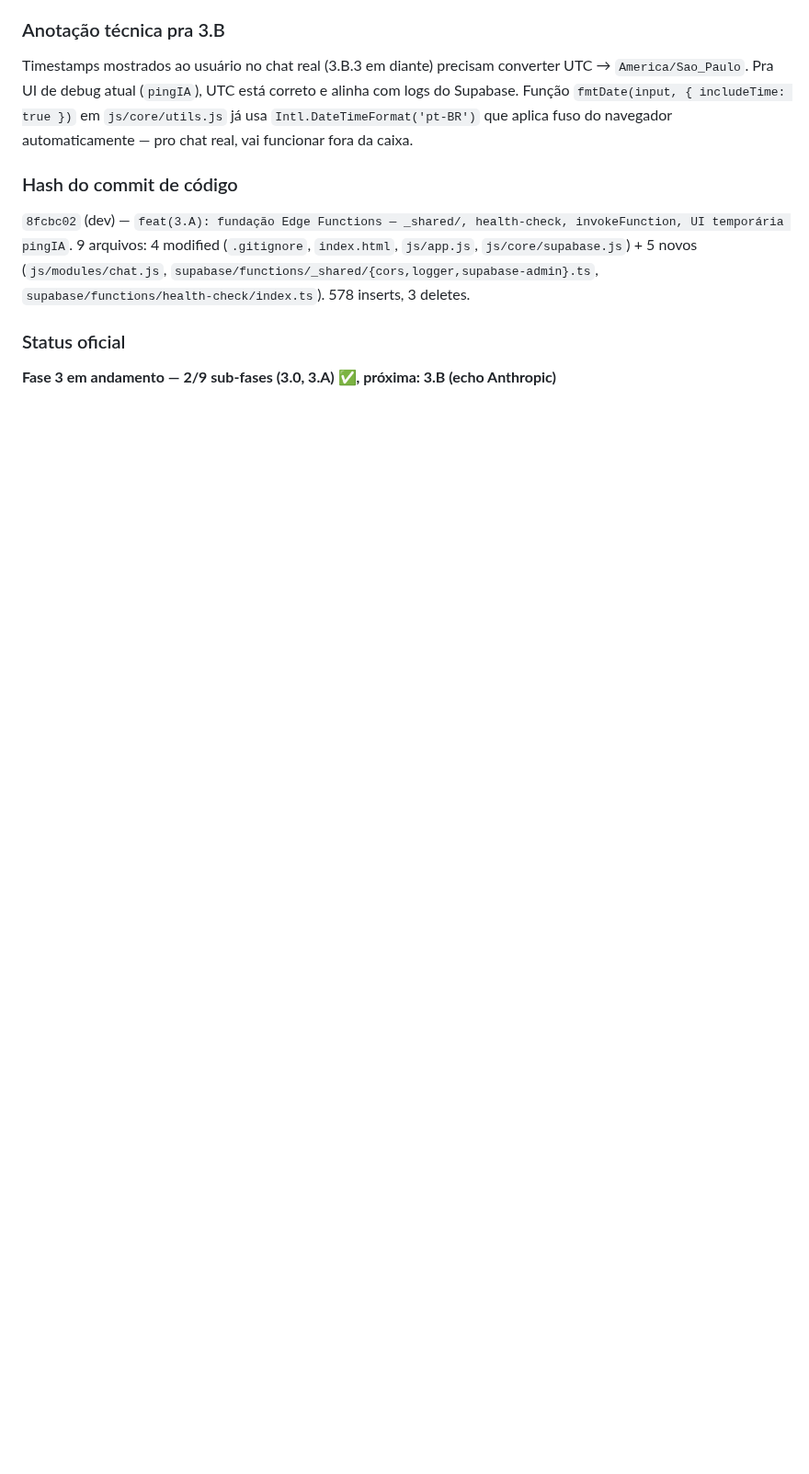
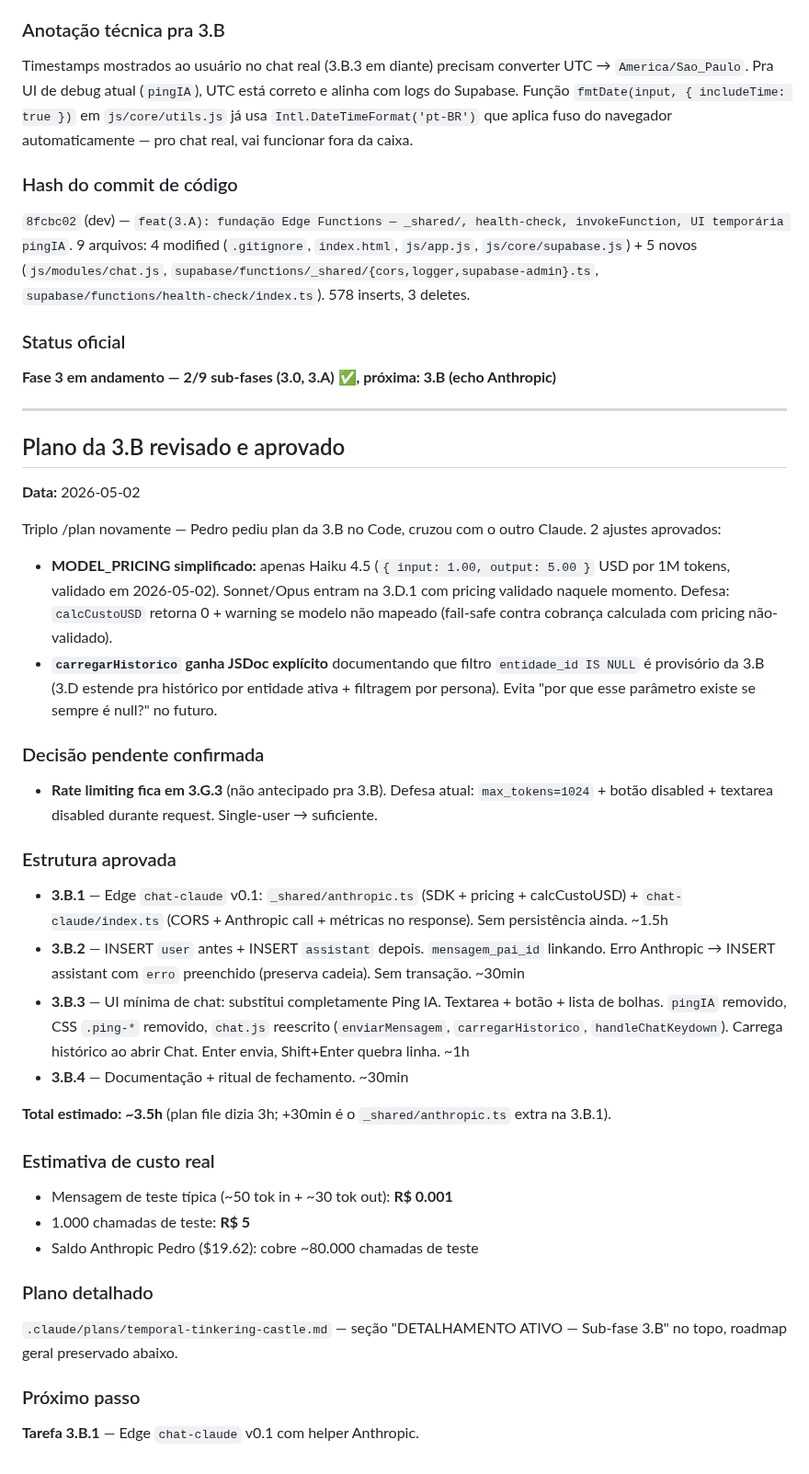
Before and after one commit to pedropertel/assistente-v4, a Markdown page: 080 - Dev Log/Dev Log — 2026-05.md, the part around the change. Shown at 92% size. Drawn GitHub-style; blank space fills up the shorter version.

Commit message:
docs(3.B): plano detalhado oficializado — MODEL_PRICING limitado a Haiku, JSDoc carregarHistorico, rate limit confirmado pra 3.G.3
Co-Authored-By: Claude Opus 4.7 (1M context) <noreply@anthropic.com>

```diff
--- a/080 - Dev Log/Dev Log — 2026-05.md
+++ b/080 - Dev Log/Dev Log — 2026-05.md
@@ -1148,3 +1148,41 @@ Timestamps mostrados ao usuário no chat real (3.B.3 em diante) precisam convert
 ### Status oficial
 
 **Fase 3 em andamento — 2/9 sub-fases (3.0, 3.A) ✅, próxima: 3.B (echo Anthropic)**
+
+---
+
+## Plano da 3.B revisado e aprovado
+
+**Data:** 2026-05-02
+
+Triplo /plan novamente — Pedro pediu plan da 3.B no Code, cruzou com o outro Claude. 2 ajustes aprovados:
+
+- **MODEL_PRICING simplificado:** apenas Haiku 4.5 (`{ input: 1.00, output: 5.00 }` USD por 1M tokens, validado em 2026-05-02). Sonnet/Opus entram na 3.D.1 com pricing validado naquele momento. Defesa: `calcCustoUSD` retorna 0 + warning se modelo não mapeado (fail-safe contra cobrança calculada com pricing não-validado).
+- **`carregarHistorico` ganha JSDoc explícito** documentando que filtro `entidade_id IS NULL` é provisório da 3.B (3.D estende pra histórico por entidade ativa + filtragem por persona). Evita "por que esse parâmetro existe se sempre é null?" no futuro.
+
+### Decisão pendente confirmada
+
+- **Rate limiting fica em 3.G.3** (não antecipado pra 3.B). Defesa atual: `max_tokens=1024` + botão disabled + textarea disabled durante request. Single-user → suficiente.
+
+### Estrutura aprovada
+
+- **3.B.1** — Edge `chat-claude` v0.1: `_shared/anthropic.ts` (SDK + pricing + calcCustoUSD) + `chat-claude/index.ts` (CORS + Anthropic call + métricas no response). Sem persistência ainda. ~1.5h
+- **3.B.2** — INSERT `user` antes + INSERT `assistant` depois. `mensagem_pai_id` linkando. Erro Anthropic → INSERT assistant com `erro` preenchido (preserva cadeia). Sem transação. ~30min
+- **3.B.3** — UI mínima de chat: substitui completamente Ping IA. Textarea + botão + lista de bolhas. `pingIA` removido, CSS `.ping-*` removido, `chat.js` reescrito (`enviarMensagem`, `carregarHistorico`, `handleChatKeydown`). Carrega histórico ao abrir Chat. Enter envia, Shift+Enter quebra linha. ~1h
+- **3.B.4** — Documentação + ritual de fechamento. ~30min
+
+**Total estimado: ~3.5h** (plan file dizia 3h; +30min é o `_shared/anthropic.ts` extra na 3.B.1).
+
+### Estimativa de custo real
+
+- Mensagem de teste típica (~50 tok in + ~30 tok out): **R$ 0.001**
+- 1.000 chamadas de teste: **R$ 5**
+- Saldo Anthropic Pedro ($19.62): cobre ~80.000 chamadas de teste
+
+### Plano detalhado
+
+`.claude/plans/temporal-tinkering-castle.md` — seção "DETALHAMENTO ATIVO — Sub-fase 3.B" no topo, roadmap geral preservado abaixo.
+
+### Próximo passo
+
+**Tarefa 3.B.1** — Edge `chat-claude` v0.1 com helper Anthropic.
```
Also changed, not shown: Backlog — Tarefas Pequenas.md (+2 -0 lines), CLAUDE.md (+1 -1 lines).
